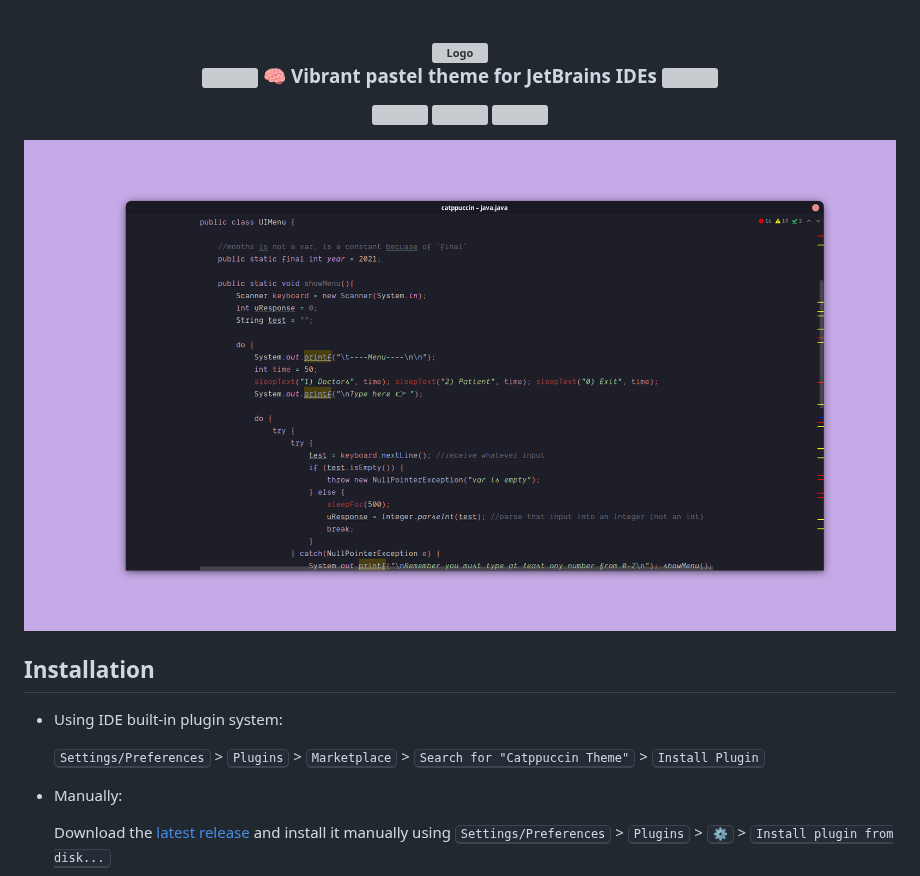
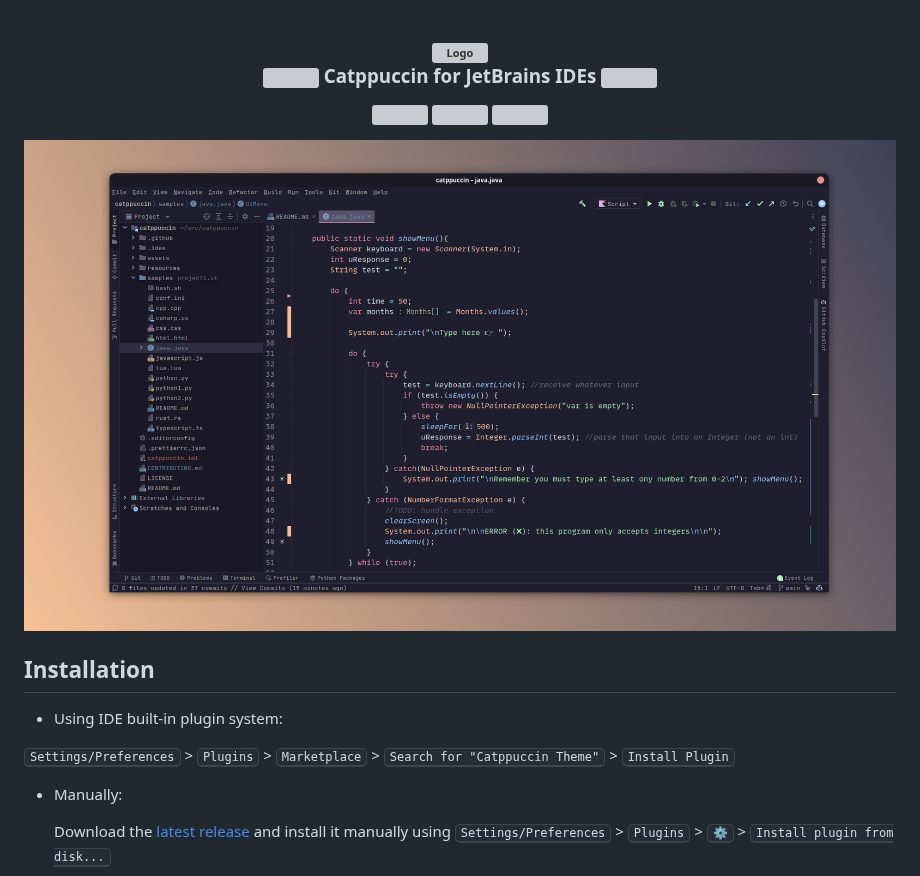
Before and after one commit to catppuccin/jetbrains, a Markdown page: README.md, the part around one of its changes. GitHub-like rendering; pictures changed too: assets/preview.png; grey boxes are pictures that could not be loaded.

```diff
--- a/README.md
+++ b/README.md
@@ -2,9 +2,8 @@
 <h3 align="center">
 	<img src="https://raw.githubusercontent.com/catppuccin/catppuccin/dev/assets/logos/exports/1544x1544_circle.png" width="100" alt="Logo"/><br/>
 	<img src="https://raw.githubusercontent.com/catppuccin/catppuccin/dev/assets/misc/transparent.png" height="30" width="0px"/>
-	🧠 Vibrant pastel theme for JetBrains IDEs
+	Catppuccin for JetBrains IDEs
 	<img src="https://raw.githubusercontent.com/catppuccin/catppuccin/dev/assets/misc/transparent.png" height="30" width="0px"/>
 </h3>
 <!-- Plugin description end -->
-
 <p align="center">
@@ -21,8 +20,8 @@
 
 - Using IDE built-in plugin system:
 
-  <kbd>Settings/Preferences</kbd> > <kbd>Plugins</kbd> > <kbd>Marketplace</kbd> > <kbd>Search for "Catppuccin Theme"</kbd> >
-  <kbd>Install Plugin</kbd>
+<kbd>Settings/Preferences</kbd> > <kbd>Plugins</kbd> > <kbd>Marketplace</kbd> > <kbd>Search for "Catppuccin Theme"</kbd> >
+<kbd>Install Plugin</kbd>
 
 - Manually:
 
```
Also changed, not shown: other parts of README.md (+9 -3 lines), 3 other files.
